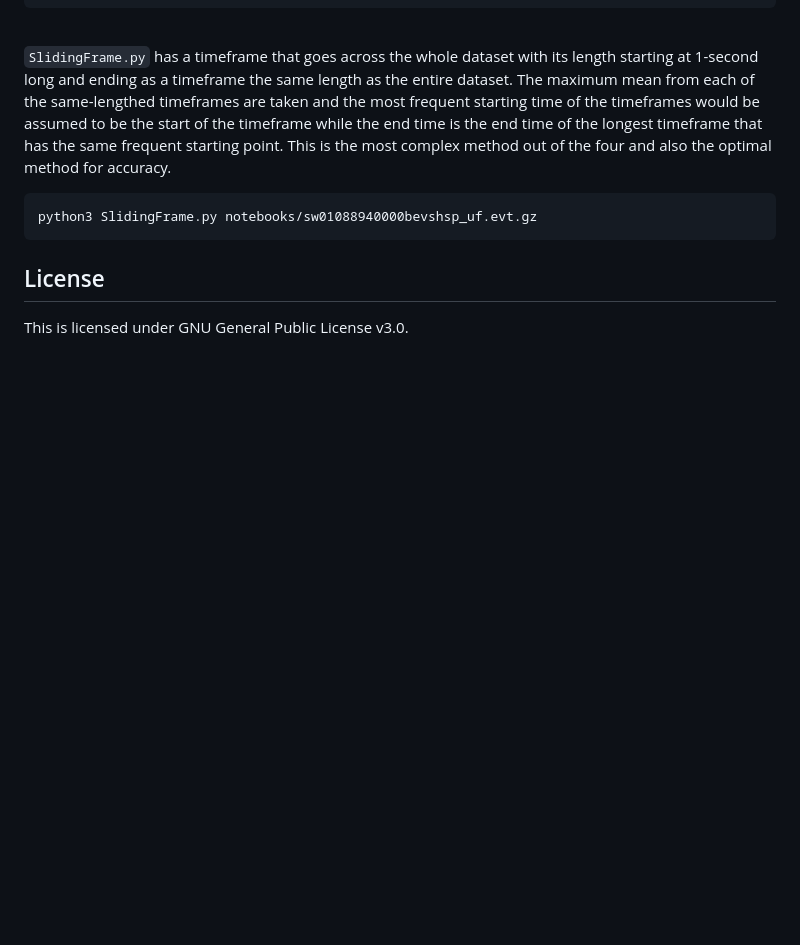
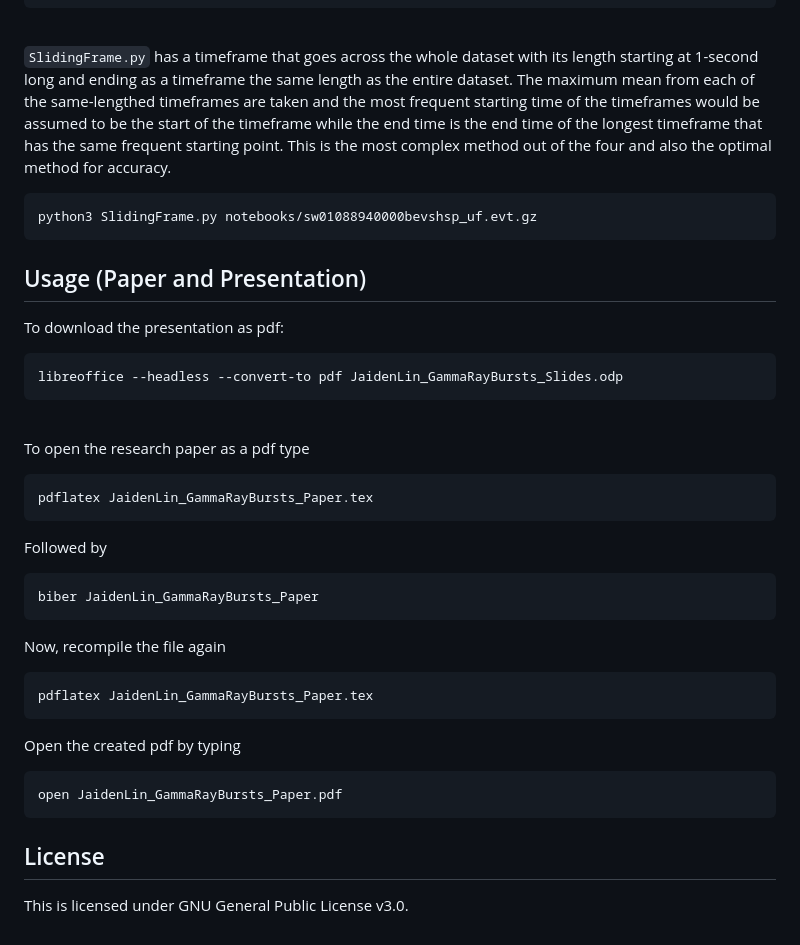
Before and after one commit to JCodeZero/PhotonStatsAnalysis, a Markdown page: README.md, the part around the change. Drawn GitHub-style; blank space fills up the shorter version.

````diff
--- a/README.md
+++ b/README.md
@@ -67,5 +67,27 @@ python3 FiftySecBG.py notebooks/sw01088940000bevshsp_uf.evt.gz
 ```bash
 python3 SlidingFrame.py notebooks/sw01088940000bevshsp_uf.evt.gz
 ```
+## Usage (Paper and Presentation)
+To download the presentation as pdf:
+```bash
+libreoffice --headless --convert-to pdf JaidenLin_GammaRayBursts_Slides.odp
+```
+\
+To open the research paper as a pdf type
+```bash
+pdflatex JaidenLin_GammaRayBursts_Paper.tex
+```
+Followed by
+```bash
+biber JaidenLin_GammaRayBursts_Paper
+```
+Now, recompile the file again
+```bash
+pdflatex JaidenLin_GammaRayBursts_Paper.tex
+```
+Open the created pdf by typing
+```bash
+open JaidenLin_GammaRayBursts_Paper.pdf
+```
 ## License
 This is licensed under GNU General Public License v3.0.
````
